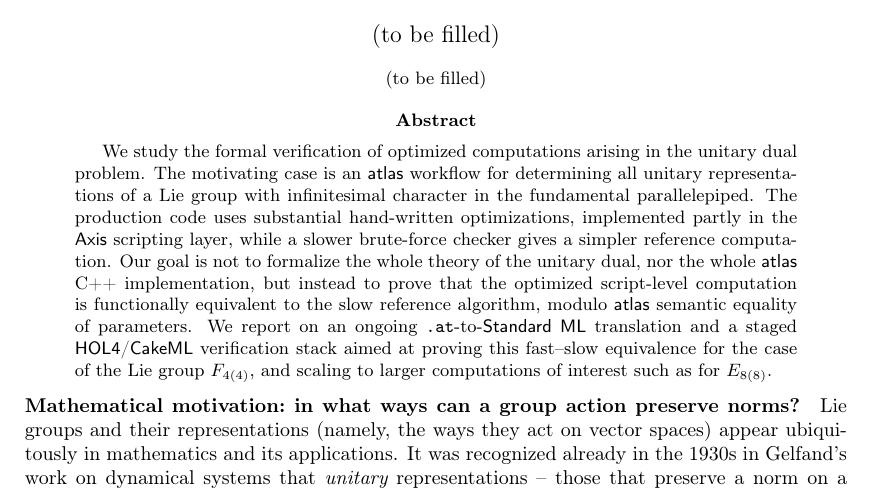
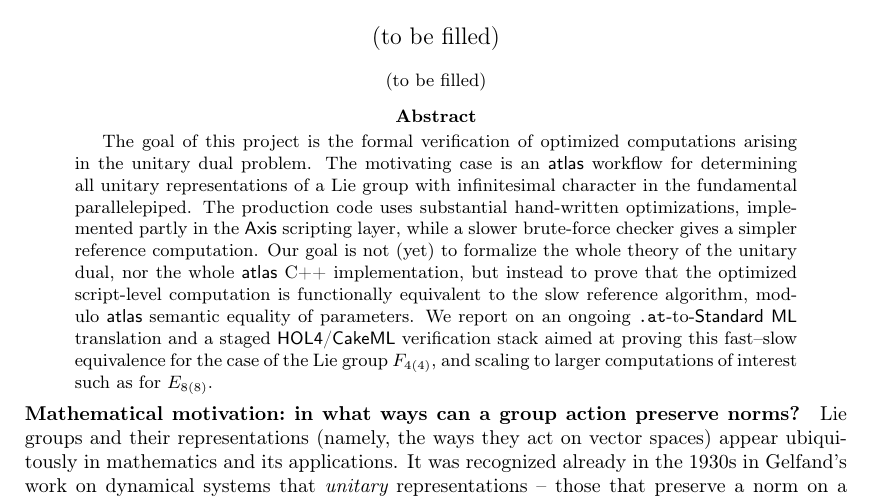
Before and after one commit to JUrban/atlas_auto_paper, a LaTeX paper (AITP_abstract_Miller_edits.tex): part of page 1 of 6, cut so that both start at the same text. Compiled offline with pdfLaTeX.

Commit message:
abstract edits

```diff
--- a/AITP_abstract_Miller_edits.tex
+++ b/AITP_abstract_Miller_edits.tex
@@ -43,13 +43,13 @@
 \maketitle
 
 \begin{abstract}
-We study the formal verification of optimized computations arising in the
+The goal of this project is the formal verification of optimized computations arising in the
 unitary dual problem.  The motivating case is an
 \atlas{} workflow for determining all  unitary representations of a Lie group with infinitesimal character in the
 fundamental parallelepiped.  The production code uses substantial
 hand-written optimizations, implemented partly in the \axis{} scripting layer,
 while a slower brute-force checker gives a simpler reference computation.  Our
-goal is not to formalize the whole theory of the unitary dual, nor the whole
+goal is not (yet) to formalize the whole theory of the unitary dual, nor the whole
 \atlas{} C++ implementation, but instead to prove that the optimized script-level
 computation is functionally equivalent to the slow reference algorithm, modulo
 \atlas{} semantic equality of parameters.  We report on an ongoing
```
